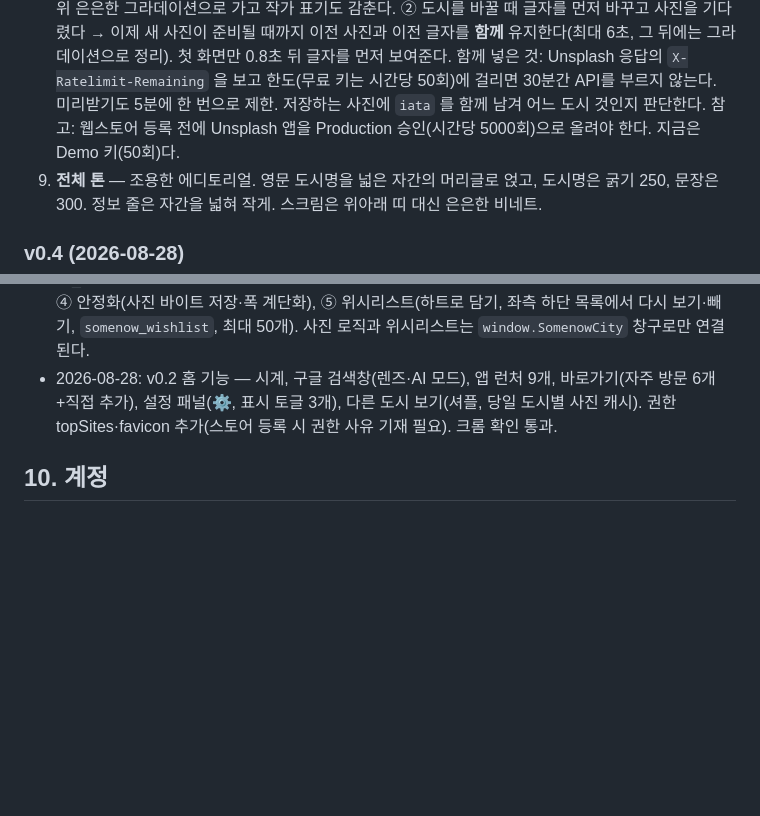
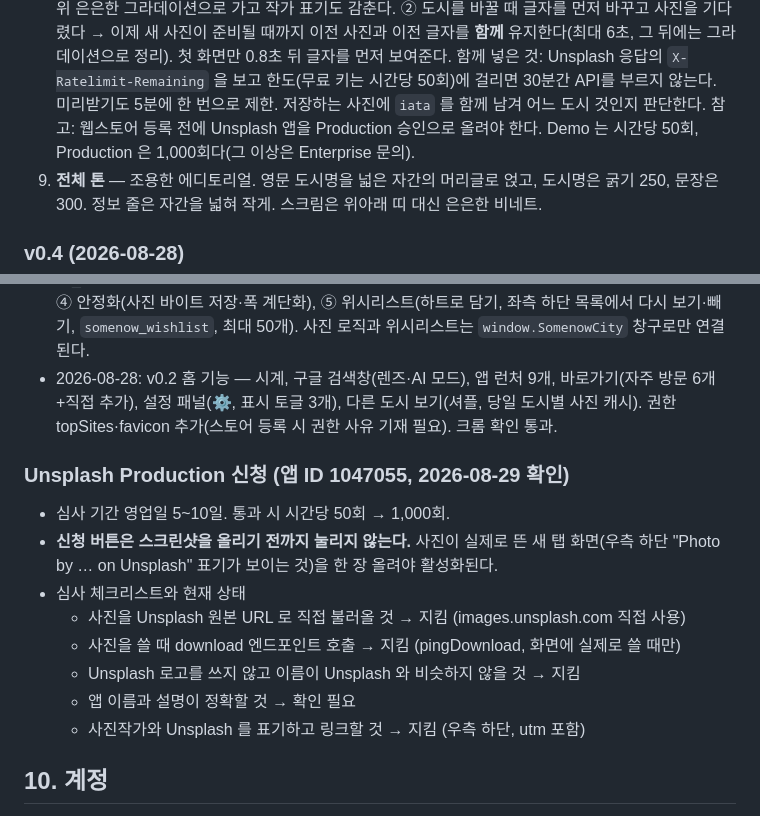
Before and after one commit to jinsupsome/somenow, a Markdown page: README.md, 2 parts joined by grey strips. Rendered like a GitHub page; blank space fills up the shorter version.

Commit message:
docs: Unsplash production application - checklist and the screenshot gate

```diff
--- a/README.md
+++ b/README.md
@@ -80,7 +80,7 @@
    ① 사진을 못 받으면 "마지막으로 성공한 사진"을 깔았는데, 그게 다른 도시 사진이었다 → 폴백은 **같은 도시 것만** 쓴다. 없으면 대표색 위 은은한 그라데이션으로 가고 작가 표기도 감춘다.
    ② 도시를 바꿀 때 글자를 먼저 바꾸고 사진을 기다렸다 → 이제 새 사진이 준비될 때까지 이전 사진과 이전 글자를 **함께** 유지한다(최대 6초, 그 뒤에는 그라데이션으로 정리). 첫 화면만 0.8초 뒤 글자를 먼저 보여준다.
    함께 넣은 것: Unsplash 응답의 `X-Ratelimit-Remaining` 을 보고 한도(무료 키는 시간당 50회)에 걸리면 30분간 API를 부르지 않는다. 미리받기도 5분에 한 번으로 제한. 저장하는 사진에 `iata` 를 함께 남겨 어느 도시 것인지 판단한다.
-   참고: 웹스토어 등록 전에 Unsplash 앱을 Production 승인(시간당 5000회)으로 올려야 한다. 지금은 Demo 키(50회)다.
+   참고: 웹스토어 등록 전에 Unsplash 앱을 Production 승인으로 올려야 한다. Demo 는 시간당 50회, Production 은 1,000회다(그 이상은 Enterprise 문의).
 9. **전체 톤** — 조용한 에디토리얼. 영문 도시명을 넓은 자간의 머리글로 얹고, 도시명은 굵기 250, 문장은 300. 정보 줄은 자간을 넓혀 작게. 스크림은 위아래 띠 대신 은은한 비네트.
 
 ### v0.4 (2026-08-28)
@@ -102,6 +102,16 @@
 - 2026-08-28: 콘텐츠 보강 — 도시 30 → 60개(일본 지방·동남아·중동·유럽·북미 직항 노선 추가, 기존/신규 교차 배치로 연속된 날 비슷한 지역이 안 나오게 함). 30분 단위 시차(델리) 표시 지원. 사진이 약하던 검색어 3개(후쿠오카·하와이·나트랑) 교체.
 - 2026-08-28: v0.2 마무리 — ③ 도시 정보 한 줄(직항 시간·시차·여행 적기, cities.json 에 fly_min/tz/best 30개 추가. 시차는 표준시 기준이라 유럽·미주 서머타임 때는 실제로 1시간 줄어든다), ④ 안정화(사진 바이트 저장·폭 계단화), ⑤ 위시리스트(하트로 담기, 좌측 하단 목록에서 다시 보기·빼기, `somenow_wishlist`, 최대 50개). 사진 로직과 위시리스트는 `window.SomenowCity` 창구로만 연결된다.
 - 2026-08-28: v0.2 홈 기능 — 시계, 구글 검색창(렌즈·AI 모드), 앱 런처 9개, 바로가기(자주 방문 6개+직접 추가), 설정 패널(⚙, 표시 토글 3개), 다른 도시 보기(셔플, 당일 도시별 사진 캐시). 권한 topSites·favicon 추가(스토어 등록 시 권한 사유 기재 필요). 크롬 확인 통과.
+
+### Unsplash Production 신청 (앱 ID 1047055, 2026-08-29 확인)
+- 심사 기간 영업일 5~10일. 통과 시 시간당 50회 → 1,000회.
+- **신청 버튼은 스크린샷을 올리기 전까지 눌리지 않는다.** 사진이 실제로 뜬 새 탭 화면(우측 하단 "Photo by … on Unsplash" 표기가 보이는 것)을 한 장 올려야 활성화된다.
+- 심사 체크리스트와 현재 상태
+  - 사진을 Unsplash 원본 URL 로 직접 불러올 것 → 지킴 (images.unsplash.com 직접 사용)
+  - 사진을 쓸 때 download 엔드포인트 호출 → 지킴 (pingDownload, 화면에 실제로 쓸 때만)
+  - Unsplash 로고를 쓰지 않고 이름이 Unsplash 와 비슷하지 않을 것 → 지킴
+  - 앱 이름과 설명이 정확할 것 → 확인 필요
+  - 사진작가와 Unsplash 를 표기하고 링크할 것 → 지킴 (우측 하단, utm 포함)
 
 ## 10. 계정
 - 부업 전용 구글 계정: jinsupsome@gmail.com — GitHub·Unsplash·웹스토어·제휴 가입을 전부 이 계정으로 통일 (2026-08-28 생성)
```
